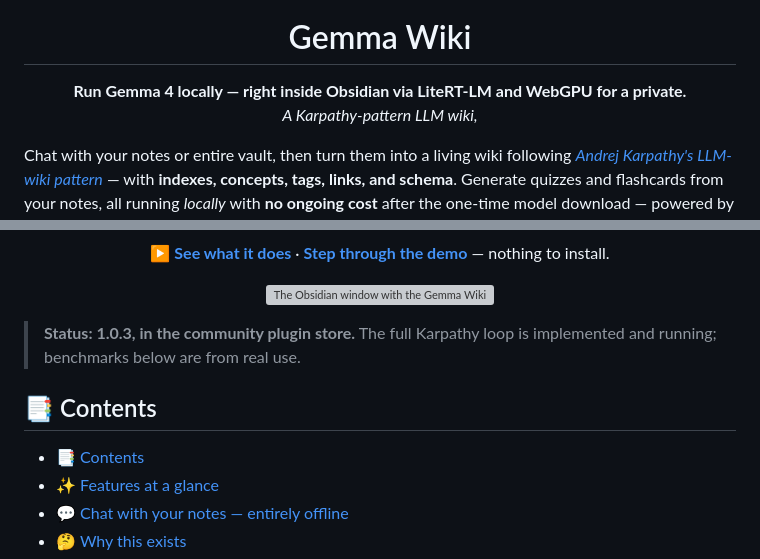
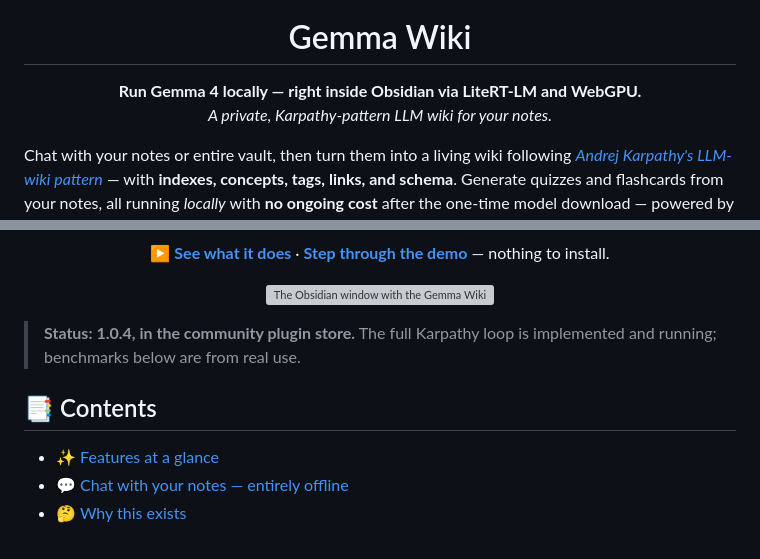
Before and after one commit to itsyuimorii/obsidian-gemma4-litert-wiki, a Markdown page: README.md, 2 parts joined by grey strips. GitHub-like rendering; grey boxes are pictures that could not be loaded.

Commit message:
The tagline is a finished sentence again
The last README pass left line 10 cut off mid-phrase — "…WebGPU for a
private." — with the italic line trailing a comma. Every word of the
user's phrasing is kept; the sentence is just completed: "private" moves
into the second line where it modifies the wiki, which is what the
fragment was reaching for.

Two stale spots in the same screenful ride along: the status line said
1.0.3 the day after 1.0.4 shipped, and the Contents list still opened by
linking to itself.

manifest.json is deliberately not in this commit — it carries an
uncommitted description edit being written by hand right now.

```diff
--- a/README.md
+++ b/README.md
@@ -7,7 +7,7 @@
 
 <h1 align="center">Gemma Wiki</h1>
 
-<p align="center"><b>Run Gemma 4 locally  — right inside Obsidian via LiteRT-LM and WebGPU for a private.</b><br><em>A Karpathy-pattern LLM wiki, </em></p>
+<p align="center"><b>Run Gemma 4 locally — right inside Obsidian via LiteRT-LM and WebGPU.</b><br><em>A private, Karpathy-pattern LLM wiki for your notes.</em></p>
 
 Chat with your notes or entire vault, then turn them into a living wiki following *[Andrej Karpathy's LLM-wiki pattern](https://gist.github.com/karpathy/442a6bf555914893e9891c11519de94f)* — with **indexes, concepts, tags, links, and schema**. Generate quizzes and flashcards from your notes, all running *locally* with **no ongoing cost** after the one-time model download — powered by **Gemma 4 E4B** running inside Obsidian's own process through LiteRT-LM and WebGPU.
 
@@ -19,11 +19,10 @@ Not Ollama, not LM Studio, not a localhost server — the model is *in* the app,
 
 <p align="center"><img src="assets/poster/poster-p01.png" alt="The Obsidian window with the Gemma Wiki panel docked on the right, answering a question about the open note and listing its sources." width="900"></p>
 
-> **Status: 1.0.3, in the community plugin store.** The full Karpathy loop is implemented and running; benchmarks below are from real use.
+> **Status: 1.0.4, in the community plugin store.** The full Karpathy loop is implemented and running; benchmarks below are from real use.
 
 ## 📑 Contents
 
-- [📑 Contents](#-contents)
 - [✨ Features at a glance](#-features-at-a-glance)
 - [💬 Chat with your notes — entirely offline](#-chat-with-your-notes--entirely-offline)
 - [🤔 Why this exists](#-why-this-exists)
```
